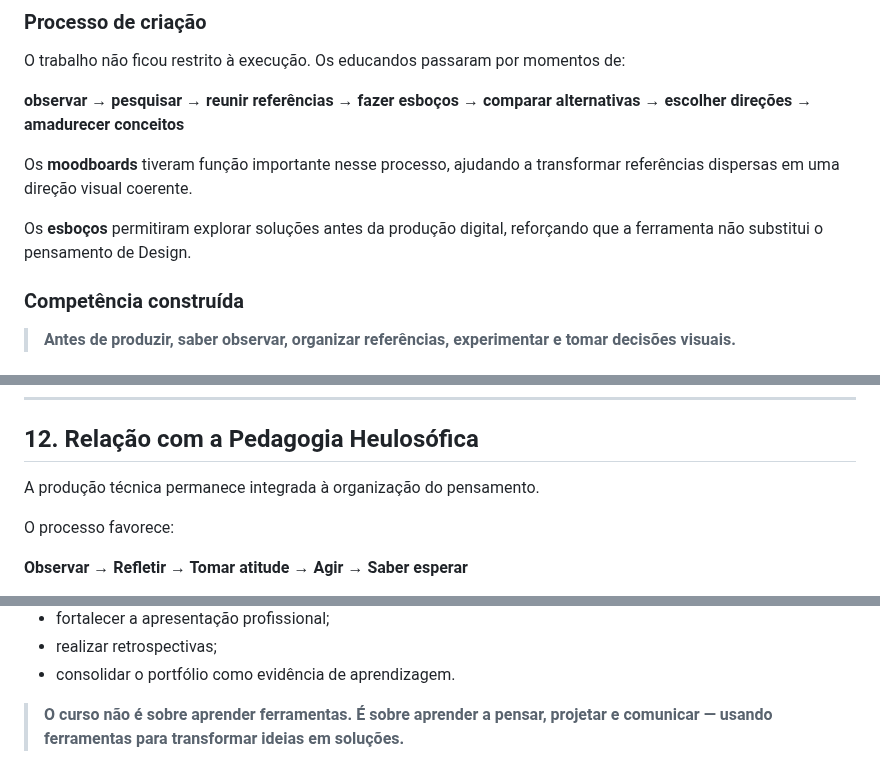
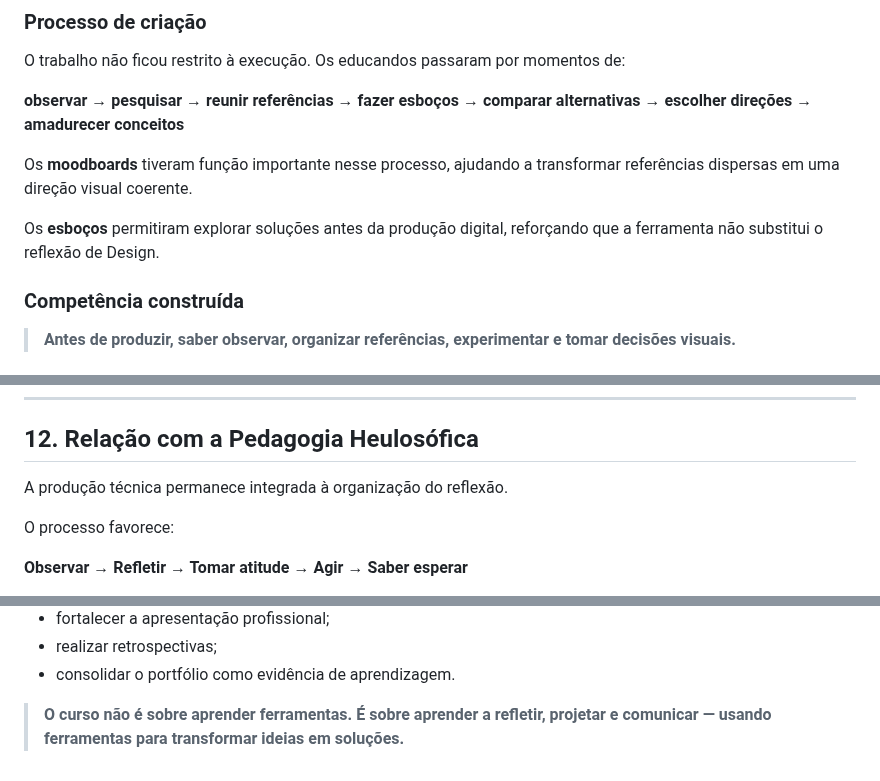
Before and after one commit to sayjinblackbelt/26_Design_Grafico, a Markdown page: docs/EVOLUCAO_PROJETO_DESIGN_GRAFICO_2026.md, 3 parts joined by grey strips. GitHub-like rendering.

```diff
--- a/docs/EVOLUCAO_PROJETO_DESIGN_GRAFICO_2026.md
+++ b/docs/EVOLUCAO_PROJETO_DESIGN_GRAFICO_2026.md
@@ -41,7 +41,7 @@ O trabalho não ficou restrito à execução. Os educandos passaram por momentos
 
 Os **moodboards** tiveram função importante nesse processo, ajudando a transformar referências dispersas em uma direção visual coerente.
 
-Os **esboços** permitiram explorar soluções antes da produção digital, reforçando que a ferramenta não substitui o pensamento de Design.
+Os **esboços** permitiram explorar soluções antes da produção digital, reforçando que a ferramenta não substitui o reflexão de Design.
 
 ### Competência construída
 
@@ -230,7 +230,7 @@ O resultado visual é apenas uma parte da competência. Também importam process
 
 ## 12. Relação com a Pedagogia Heulosófica
 
-A produção técnica permanece integrada à organização do pensamento.
+A produção técnica permanece integrada à organização do reflexão.
 
 O processo favorece:
 
@@ -282,4 +282,4 @@ Próximos focos:
 - realizar retrospectivas;
 - consolidar o portfólio como evidência de aprendizagem.
 
-> **O curso não é sobre aprender ferramentas. É sobre aprender a pensar, projetar e comunicar — usando ferramentas para transformar ideias em soluções.**
+> **O curso não é sobre aprender ferramentas. É sobre aprender a refletir, projetar e comunicar — usando ferramentas para transformar ideias em soluções.**
```
Also changed, not shown: other parts of docs/EVOLUCAO_PROJETO_DESIGN_GRAFICO_2026.md (+5 -5 lines).
